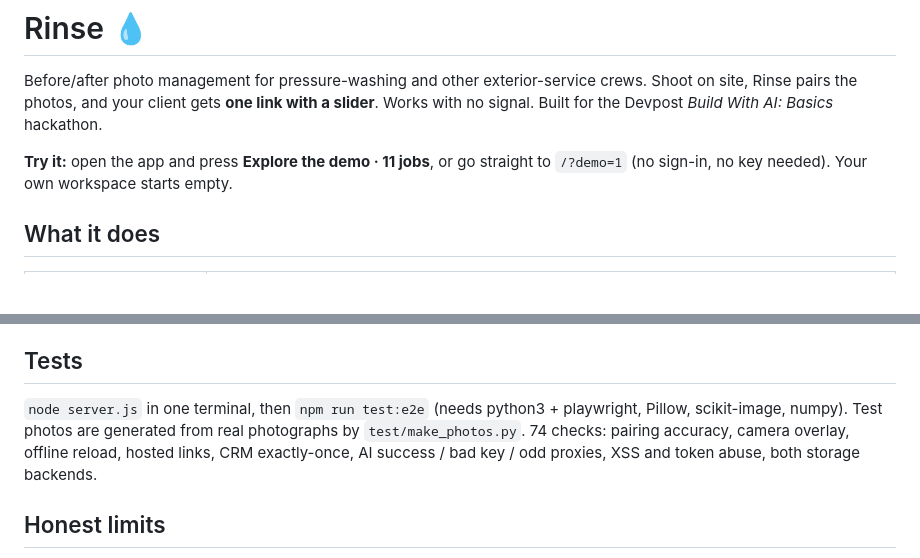
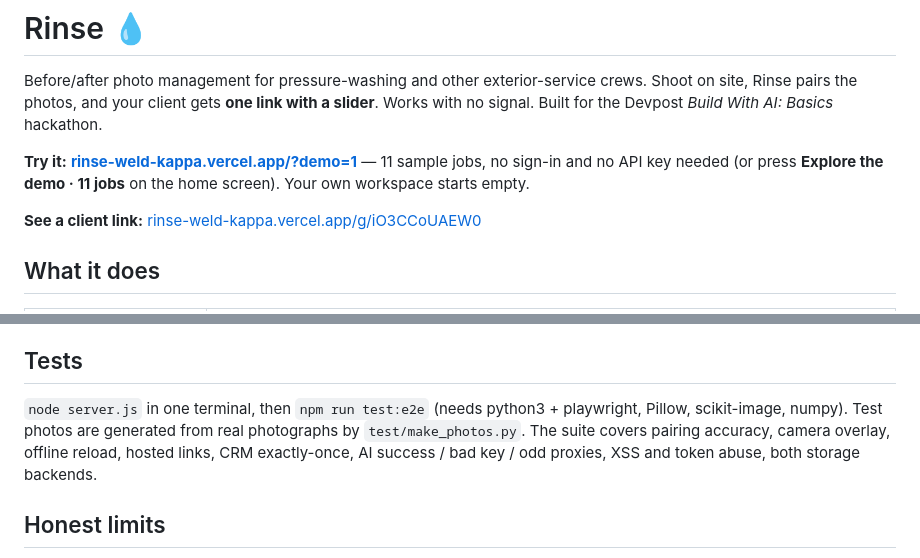
Before and after one commit to iYANSEN/rinse, a Markdown page: README.md, 2 parts joined by grey strips. Drawn GitHub-style; blank space fills up the shorter version.

Commit message:
README: live demo, client-link and repo links at the top

```diff
--- a/README.md
+++ b/README.md
@@ -2,7 +2,9 @@
 
 Before/after photo management for pressure-washing and other exterior-service crews. Shoot on site, Rinse pairs the photos, and your client gets **one link with a slider**. Works with no signal. Built for the Devpost *Build With AI: Basics* hackathon.
 
-**Try it:** open the app and press **Explore the demo · 11 jobs**, or go straight to `/?demo=1` (no sign-in, no key needed). Your own workspace starts empty.
+**Try it:** **[rinse-weld-kappa.vercel.app/?demo=1](https://rinse-weld-kappa.vercel.app/?demo=1)** — 11 sample jobs, no sign-in and no API key needed (or press **Explore the demo · 11 jobs** on the home screen). Your own workspace starts empty.
+
+**See a client link:** [rinse-weld-kappa.vercel.app/g/iO3CCoUAEW0](https://rinse-weld-kappa.vercel.app/g/iO3CCoUAEW0)
 
 ## What it does
 | The business owner asked for | In Rinse |
@@ -36,7 +38,7 @@ The key stays on the server and is never sent to the browser. Without a key ever
 5. Redeploy, open the link on a phone, "Add to Home Screen".
 
 ## Tests
-`node server.js` in one terminal, then `npm run test:e2e` (needs python3 + playwright, Pillow, scikit-image, numpy). Test photos are generated from real photographs by `test/make_photos.py`. 74 checks: pairing accuracy, camera overlay, offline reload, hosted links, CRM exactly-once, AI success / bad key / odd proxies, XSS and token abuse, both storage backends.
+`node server.js` in one terminal, then `npm run test:e2e` (needs python3 + playwright, Pillow, scikit-image, numpy). Test photos are generated from real photographs by `test/make_photos.py`. The suite covers pairing accuracy, camera overlay, offline reload, hosted links, CRM exactly-once, AI success / bad key / odd proxies, XSS and token abuse, both storage backends.
 
 ## Honest limits
 - Tested with real photographs plus synthetic grime, **not real pressure-washing jobs**. Visual matching scores 0.85-0.94 on true pairs and left unrelated photos alone, but dirt that hides all structure will need a manual tag.
```
